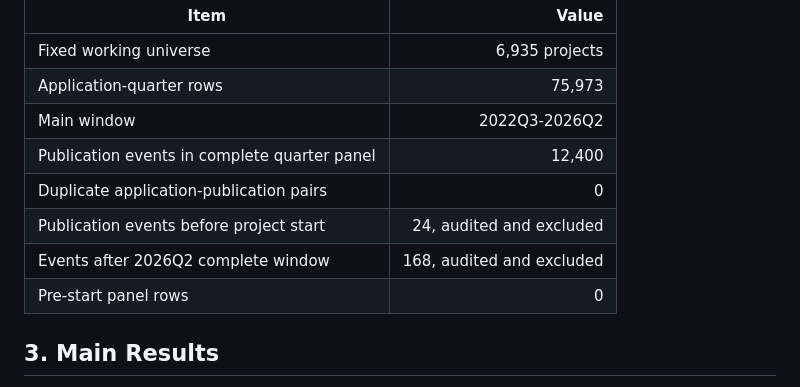
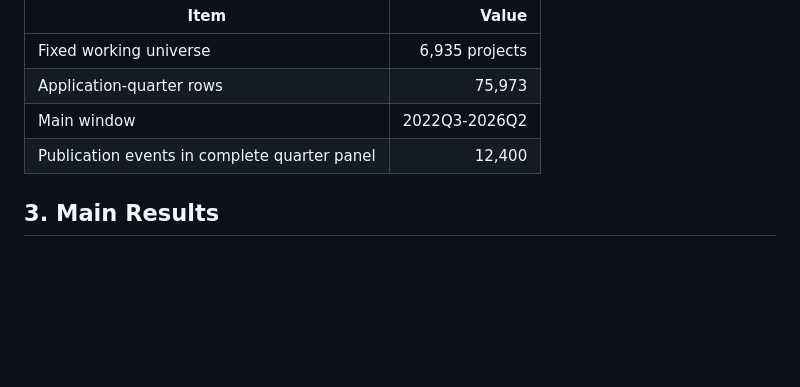
Before and after one commit to ZheqiJ/UKB_empirical, a Markdown page: reports/supervisor/design1_quarterly_publication_supervisor_memo.md, the part around the change. GitHub-like rendering; blank space fills up the shorter version.

```diff
--- a/reports/supervisor/design1_quarterly_publication_supervisor_memo.md
+++ b/reports/supervisor/design1_quarterly_publication_supervisor_memo.md
@@ -32,10 +32,6 @@ Data construction passes the main checks:
 | Application-quarter rows | 75,973 |
 | Main window | 2022Q3-2026Q2 |
 | Publication events in complete quarter panel | 12,400 |
-| Duplicate application-publication pairs | 0 |
-| Publication events before project start | 24, audited and excluded |
-| Events after 2026Q2 complete window | 168, audited and excluded |
-| Pre-start panel rows | 0 |
 
 ## 3. Main Results
 
```
